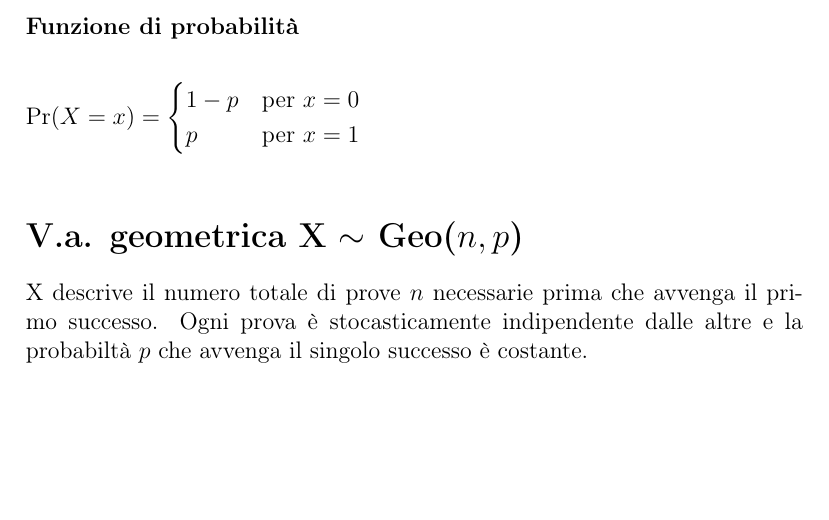
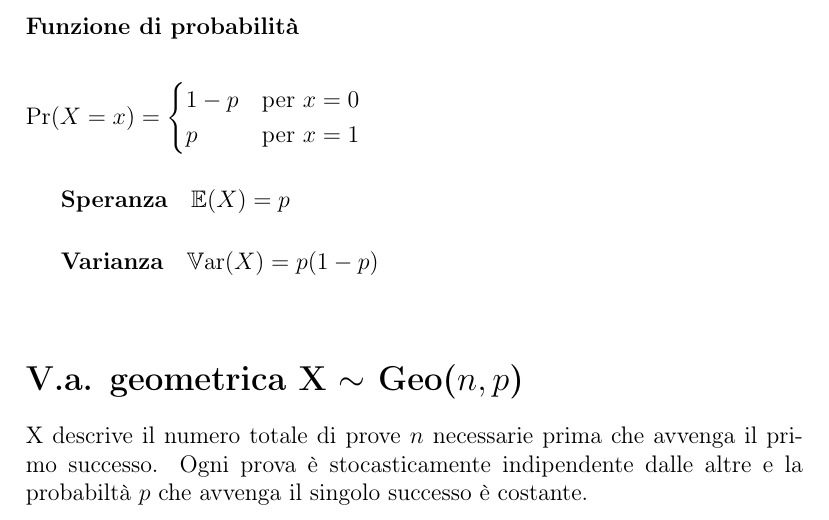
Before and after one commit to FrancescoBozzo/Variabili-aleatorie, a LaTeX document (source/main.tex): part of page 1 of 5, cut so that both start at the same text, the shorter picture padded with empty space. Compiled offline with pdfLaTeX.

```diff
--- a/source/main.tex
+++ b/source/main.tex
@@ -24,6 +24,9 @@
 			p & \text{per } x=1
 		\end{cases}
 	}
+
+	\speranza{p}
+	\varianza{p(1-p)}
 \end{aleatoria}
 
 \begin{aleatoria}{geometrica}{Geo(\(n, p\))}
```
Also changed, not shown: source/main.pdf.
